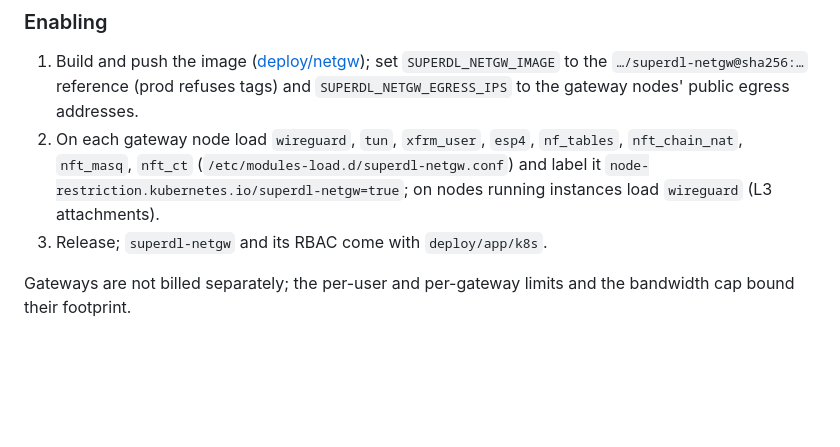
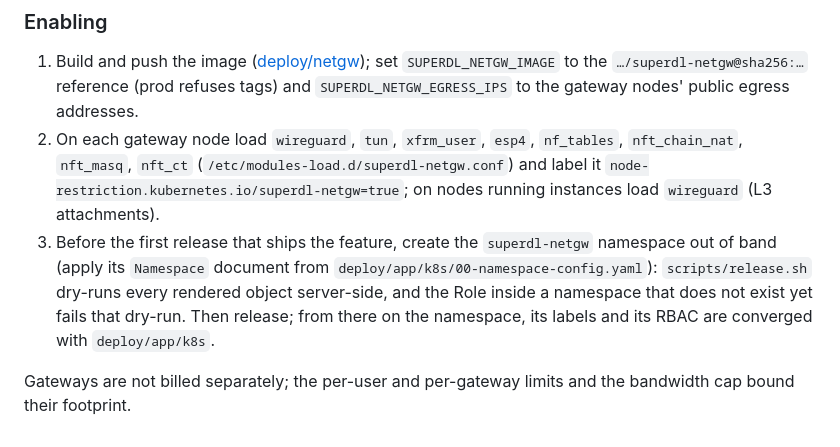
Before and after one commit to cgboy520/superdl, a Markdown page: docs/reference/netgw.md, the part around the change. Drawn GitHub-style; blank space fills up the shorter version.

```diff
--- a/docs/reference/netgw.md
+++ b/docs/reference/netgw.md
@@ -90,6 +90,6 @@ Mutations other than create share a 60/h per-user bucket. Every write is audited
 
 1. Build and push the image ([deploy/netgw](../../deploy/netgw/README.md)); set `SUPERDL_NETGW_IMAGE` to the `…/superdl-netgw@sha256:…` reference (prod refuses tags) and `SUPERDL_NETGW_EGRESS_IPS` to the gateway nodes' public egress addresses.
 2. On each gateway node load `wireguard`, `tun`, `xfrm_user`, `esp4`, `nf_tables`, `nft_chain_nat`, `nft_masq`, `nft_ct` (`/etc/modules-load.d/superdl-netgw.conf`) and label it `node-restriction.kubernetes.io/superdl-netgw=true`; on nodes running instances load `wireguard` (L3 attachments).
-3. Release; `superdl-netgw` and its RBAC come with `deploy/app/k8s`.
+3. Before the first release that ships the feature, create the `superdl-netgw` namespace out of band (apply its `Namespace` document from `deploy/app/k8s/00-namespace-config.yaml`): `scripts/release.sh` dry-runs every rendered object server-side, and the Role inside a namespace that does not exist yet fails that dry-run. Then release; from there on the namespace, its labels and its RBAC are converged with `deploy/app/k8s`.
 
 Gateways are not billed separately; the per-user and per-gateway limits and the bandwidth cap bound their footprint.
```
Also changed, not shown: deploy/README.md (+1 -1 lines).
